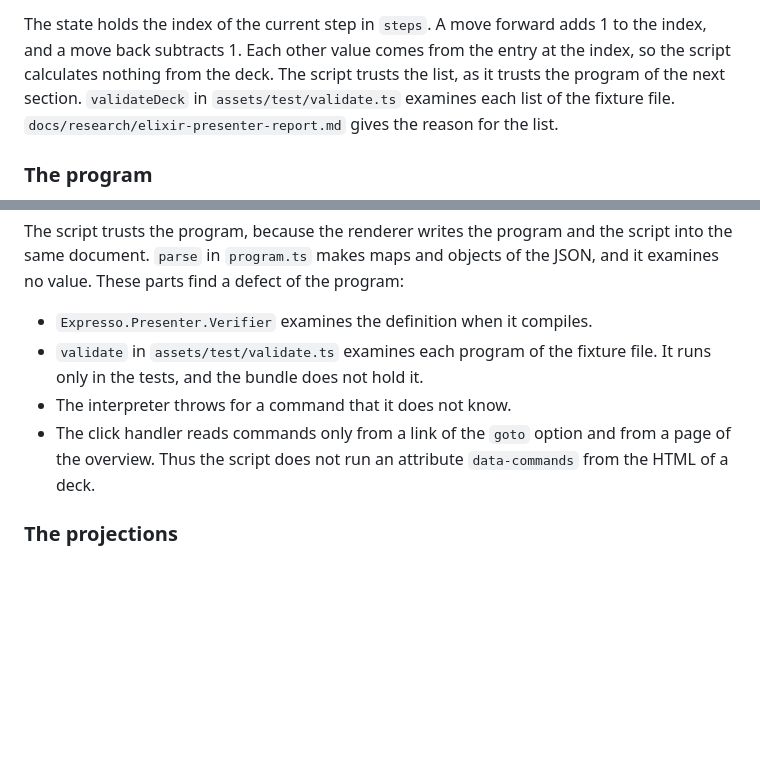
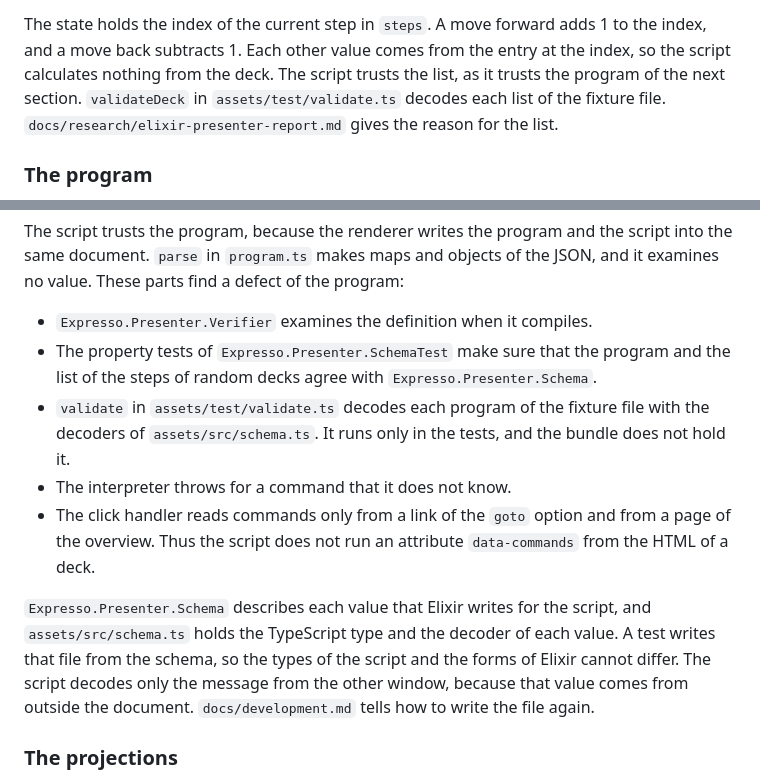
Before and after one commit to rellen/expresso, a Markdown page: docs/architecture.md, 2 parts joined by grey strips. GitHub-like rendering; blank space fills up the shorter version.

```diff
--- a/docs/architecture.md
+++ b/docs/architecture.md
@@ -778,7 +778,7 @@ deck:
 The state holds the index of the current step in `steps`. A move forward adds 1 to the
 index, and a move back subtracts 1. Each other value comes from the entry at the index, so
 the script calculates nothing from the deck. The script trusts the list, as it trusts the
-program of the next section. `validateDeck` in `assets/test/validate.ts` examines each
+program of the next section. `validateDeck` in `assets/test/validate.ts` decodes each
 list of the fixture file.
 `docs/research/elixir-presenter-report.md` gives the reason for the list.
 
@@ -811,12 +811,22 @@ into the same document. `parse` in `program.ts` makes maps and objects of the JS
 examines no value. These parts find a defect of the program:
 
 - `Expresso.Presenter.Verifier` examines the definition when it compiles.
-- `validate` in `assets/test/validate.ts` examines each program of the fixture file. It
-  runs only in the tests, and the bundle does not hold it.
+- The property tests of `Expresso.Presenter.SchemaTest` make sure that the program and the
+  list of the steps of random decks agree with `Expresso.Presenter.Schema`.
+- `validate` in `assets/test/validate.ts` decodes each program of the fixture file with
+  the decoders of `assets/src/schema.ts`. It runs only in the tests, and the bundle does
+  not hold it.
 - The interpreter throws for a command that it does not know.
 - The click handler reads commands only from a link of the `goto` option and from a page
   of the overview. Thus the script does not run an attribute `data-commands` from the
   HTML of a deck.
+
+`Expresso.Presenter.Schema` describes each value that Elixir writes for the script, and
+`assets/src/schema.ts` holds the TypeScript type and the decoder of each value. A test
+writes that file from the schema, so the types of the script and the forms of Elixir
+cannot differ. The script decodes only the message from the other window, because that
+value comes from outside the document. `docs/development.md` tells how to write the file
+again.
 
 ### The projections
 
```
Also changed, not shown: docs/development.md (+40 -3 lines), docs/typescript.md (+7 -0 lines).
